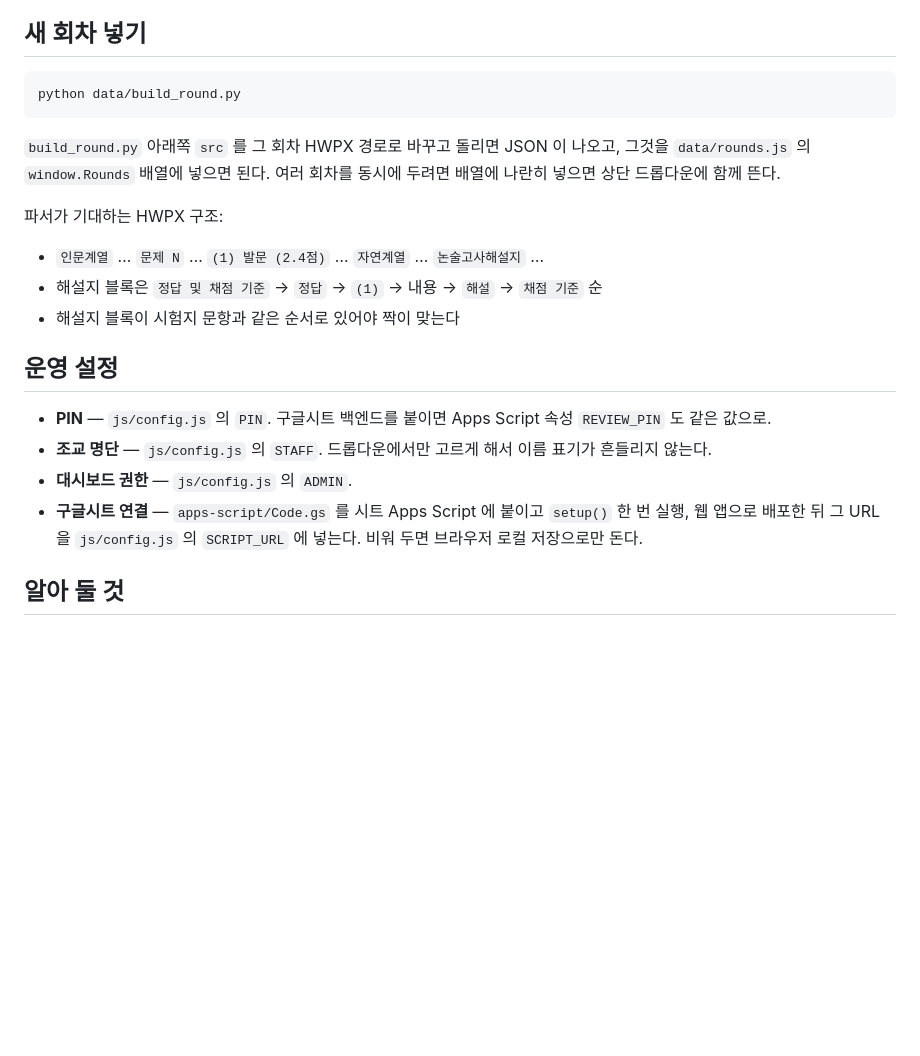
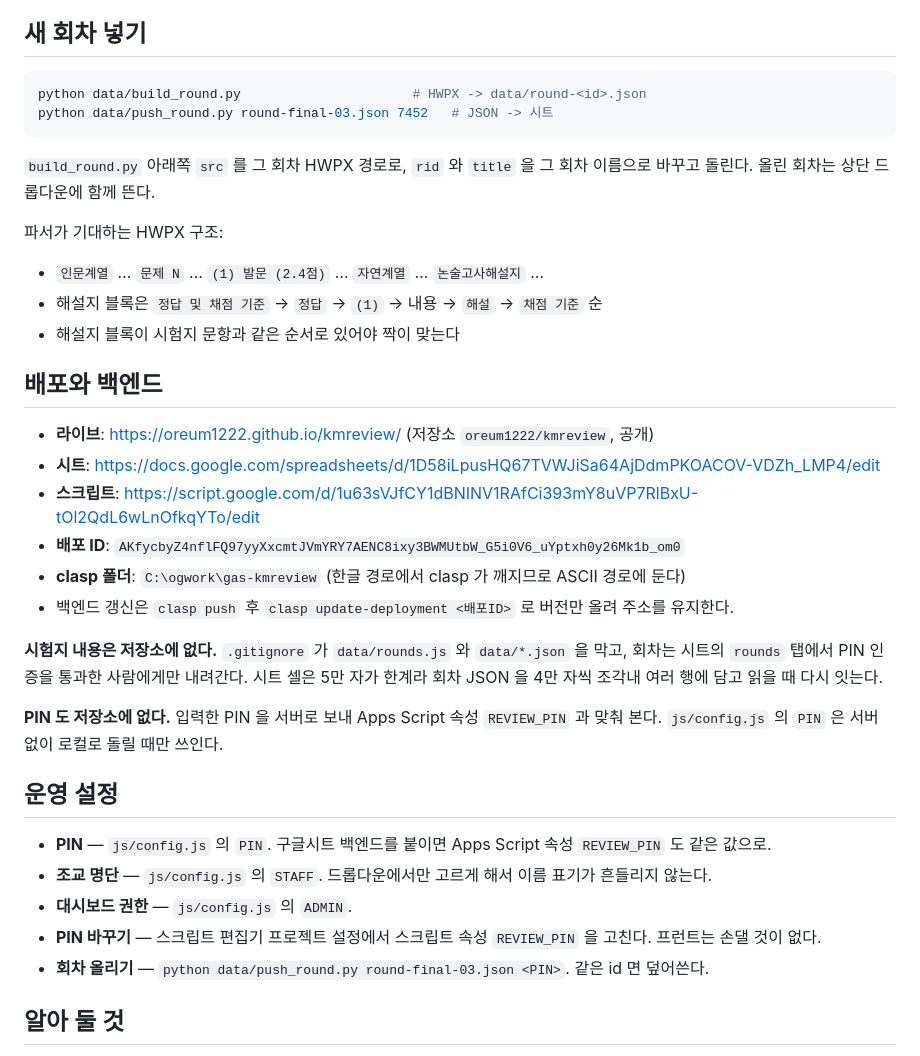
Before and after one commit to oreum1222/kmreview, a Markdown page: 인수인계.md, the part around the change. Rendered like a GitHub page; blank space fills up the shorter version.

Commit message:
인수인계 문서에 배포 정보 반영
Co-Authored-By: Claude Opus 5 <noreply@anthropic.com>

````diff
--- a/인수인계.md
+++ b/인수인계.md
@@ -70,22 +70,37 @@ E2 는 채점기준이 글로만 적혀 있으면 문장에서 점수를 읽어
 ## 새 회차 넣기
 
 ```bash
-python data/build_round.py
+python data/build_round.py                      # HWPX -> data/round-<id>.json
+python data/push_round.py round-final-03.json 7452   # JSON -> 시트
 ```
 
-`build_round.py` 아래쪽 `src` 를 그 회차 HWPX 경로로 바꾸고 돌리면 JSON 이 나오고, 그것을 `data/rounds.js` 의 `window.Rounds` 배열에 넣으면 된다. 여러 회차를 동시에 두려면 배열에 나란히 넣으면 상단 드롭다운에 함께 뜬다.
+`build_round.py` 아래쪽 `src` 를 그 회차 HWPX 경로로, `rid` 와 `title` 을 그 회차 이름으로 바꾸고 돌린다. 올린 회차는 상단 드롭다운에 함께 뜬다.
 
 파서가 기대하는 HWPX 구조:
 - `인문계열` … `문제 N` … `(1) 발문 (2.4점)` … `자연계열` … `논술고사해설지` …
 - 해설지 블록은 `정답 및 채점 기준` → `정답` → `(1)` → 내용 → `해설` → `채점 기준` 순
 - 해설지 블록이 시험지 문항과 같은 순서로 있어야 짝이 맞는다
 
+## 배포와 백엔드
+
+- **라이브**: https://oreum1222.github.io/kmreview/ (저장소 `oreum1222/kmreview`, 공개)
+- **시트**: https://docs.google.com/spreadsheets/d/1D58iLpusHQ67TVWJiSa64AjDdmPKOACOV-VDZh_LMP4/edit
+- **스크립트**: https://script.google.com/d/1u63sVJfCY1dBNINV1RAfCi393mY8uVP7RlBxU-tOl2QdL6wLnOfkqYTo/edit
+- **배포 ID**: `AKfycbyZ4nflFQ97yyXxcmtJVmYRY7AENC8ixy3BWMUtbW_G5i0V6_uYptxh0y26Mk1b_om0`
+- **clasp 폴더**: `C:\ogwork\gas-kmreview` (한글 경로에서 clasp 가 깨지므로 ASCII 경로에 둔다)
+- 백엔드 갱신은 `clasp push` 후 `clasp update-deployment <배포ID>` 로 버전만 올려 주소를 유지한다.
+
+**시험지 내용은 저장소에 없다.** `.gitignore` 가 `data/rounds.js` 와 `data/*.json` 을 막고, 회차는 시트의 `rounds` 탭에서 PIN 인증을 통과한 사람에게만 내려간다. 시트 셀은 5만 자가 한계라 회차 JSON 을 4만 자씩 조각내 여러 행에 담고 읽을 때 다시 잇는다.
+
+**PIN 도 저장소에 없다.** 입력한 PIN 을 서버로 보내 Apps Script 속성 `REVIEW_PIN` 과 맞춰 본다. `js/config.js` 의 `PIN` 은 서버 없이 로컬로 돌릴 때만 쓰인다.
+
 ## 운영 설정
 
 - **PIN** — `js/config.js` 의 `PIN`. 구글시트 백엔드를 붙이면 Apps Script 속성 `REVIEW_PIN` 도 같은 값으로.
 - **조교 명단** — `js/config.js` 의 `STAFF`. 드롭다운에서만 고르게 해서 이름 표기가 흔들리지 않는다.
 - **대시보드 권한** — `js/config.js` 의 `ADMIN`.
-- **구글시트 연결** — `apps-script/Code.gs` 를 시트 Apps Script 에 붙이고 `setup()` 한 번 실행, 웹 앱으로 배포한 뒤 그 URL 을 `js/config.js` 의 `SCRIPT_URL` 에 넣는다. 비워 두면 브라우저 로컬 저장으로만 돈다.
+- **PIN 바꾸기** — 스크립트 편집기 프로젝트 설정에서 스크립트 속성 `REVIEW_PIN` 을 고친다. 프런트는 손댈 것이 없다.
+- **회차 올리기** — `python data/push_round.py round-final-03.json <PIN>`. 같은 id 면 덮어쓴다.
 
 ## 알아 둘 것
 
````
